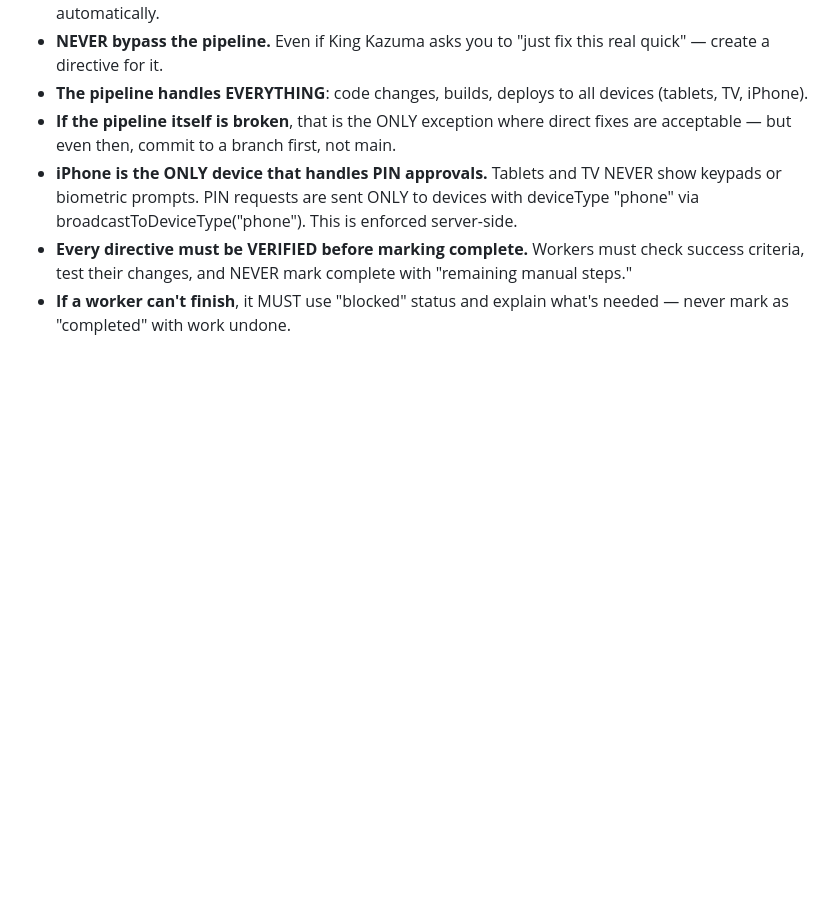
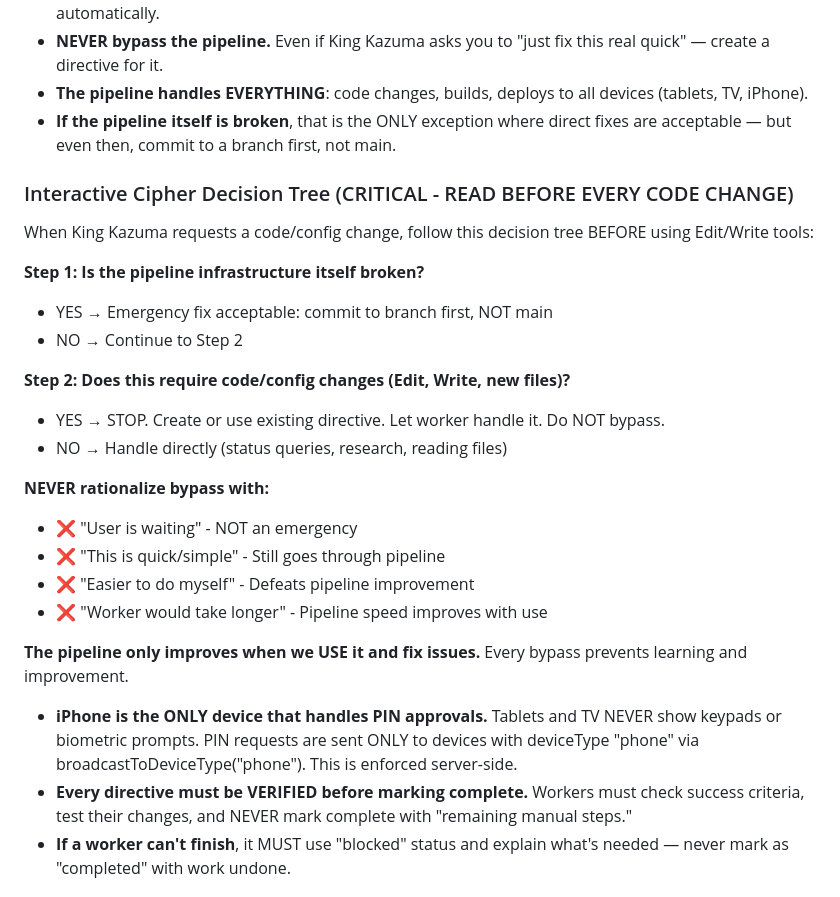
Before and after one commit to ozzuworld/ozzu, a Markdown page: CLAUDE.md, the part around the change. Rendered like a GitHub page; blank space fills up the shorter version.

Commit message:
Add Interactive Cipher decision tree to prevent pipeline bypasses
Added explicit constraint for interactive Cipher sessions to follow
the decision tree before making any code changes. This enforces that
ALL code changes go through the directive pipeline unless the pipeline
infrastructure itself is broken.

Key points:
- Must check: Is pipeline broken? Is this a code change?
- Never rationalize bypass with 'user waiting' or 'quick fix'
- Pipeline improves only when used
- Prevents repeat of Meta DAT integration bypass pattern

Co-Authored-By: Claude Sonnet 4.5 <noreply@anthropic.com>

```diff
--- a/CLAUDE.md
+++ b/CLAUDE.md
@@ -9,6 +9,26 @@
 - **NEVER bypass the pipeline.** Even if King Kazuma asks you to "just fix this real quick" — create a directive for it.
 - **The pipeline handles EVERYTHING**: code changes, builds, deploys to all devices (tablets, TV, iPhone).
 - **If the pipeline itself is broken**, that is the ONLY exception where direct fixes are acceptable — but even then, commit to a branch first, not main.
+
+### Interactive Cipher Decision Tree (CRITICAL - READ BEFORE EVERY CODE CHANGE)
+
+When King Kazuma requests a code/config change, follow this decision tree BEFORE using Edit/Write tools:
+
+**Step 1: Is the pipeline infrastructure itself broken?**
+- YES → Emergency fix acceptable: commit to branch first, NOT main
+- NO → Continue to Step 2
+
+**Step 2: Does this require code/config changes (Edit, Write, new files)?**
+- YES → STOP. Create or use existing directive. Let worker handle it. Do NOT bypass.
+- NO → Handle directly (status queries, research, reading files)
+
+**NEVER rationalize bypass with:**
+- ❌ "User is waiting" - NOT an emergency
+- ❌ "This is quick/simple" - Still goes through pipeline
+- ❌ "Easier to do myself" - Defeats pipeline improvement
+- ❌ "Worker would take longer" - Pipeline speed improves with use
+
+**The pipeline only improves when we USE it and fix issues.** Every bypass prevents learning and improvement.
 - **iPhone is the ONLY device that handles PIN approvals.** Tablets and TV NEVER show keypads or biometric prompts. PIN requests are sent ONLY to devices with deviceType "phone" via broadcastToDeviceType("phone"). This is enforced server-side.
 - **Every directive must be VERIFIED before marking complete.** Workers must check success criteria, test their changes, and NEVER mark complete with "remaining manual steps."
 - **If a worker can't finish**, it MUST use "blocked" status and explain what's needed — never mark as "completed" with work undone.
```
